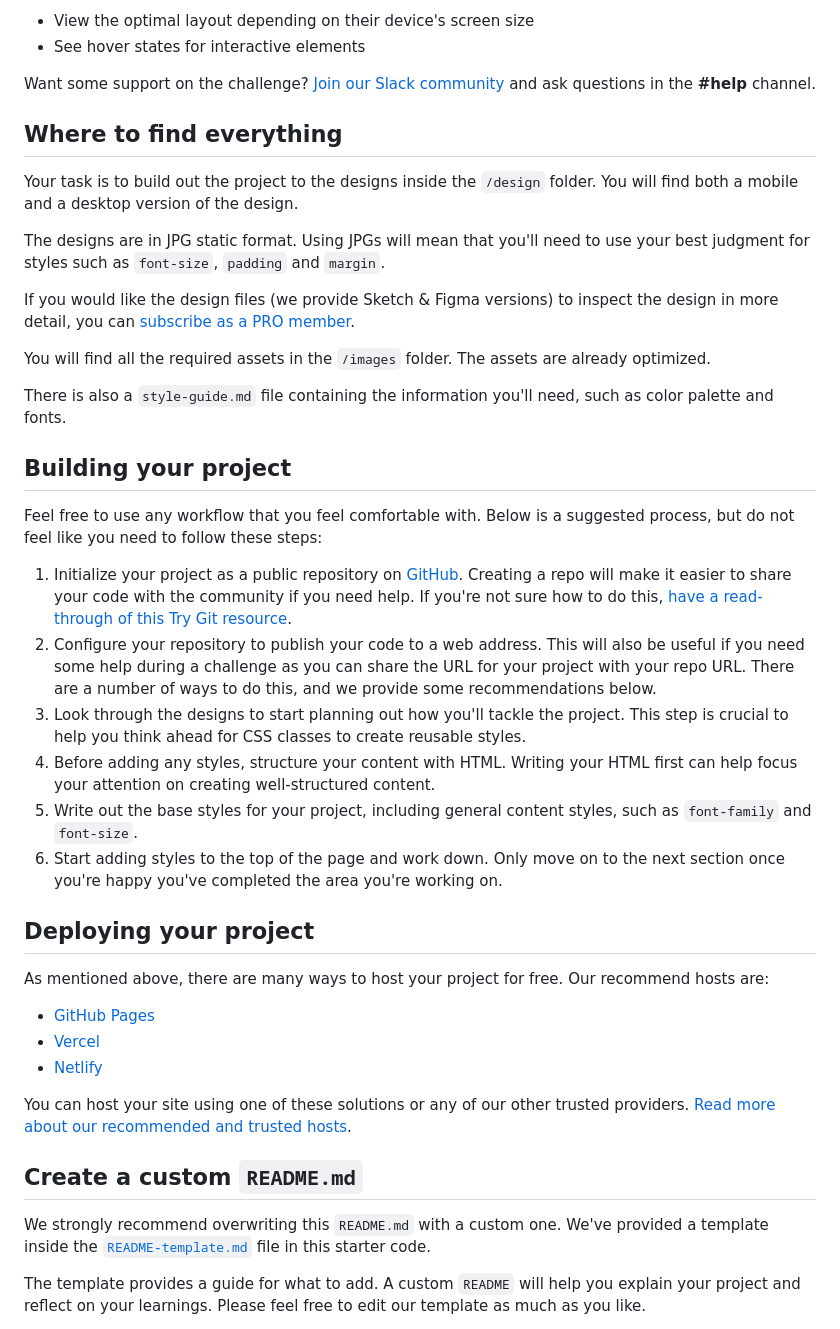
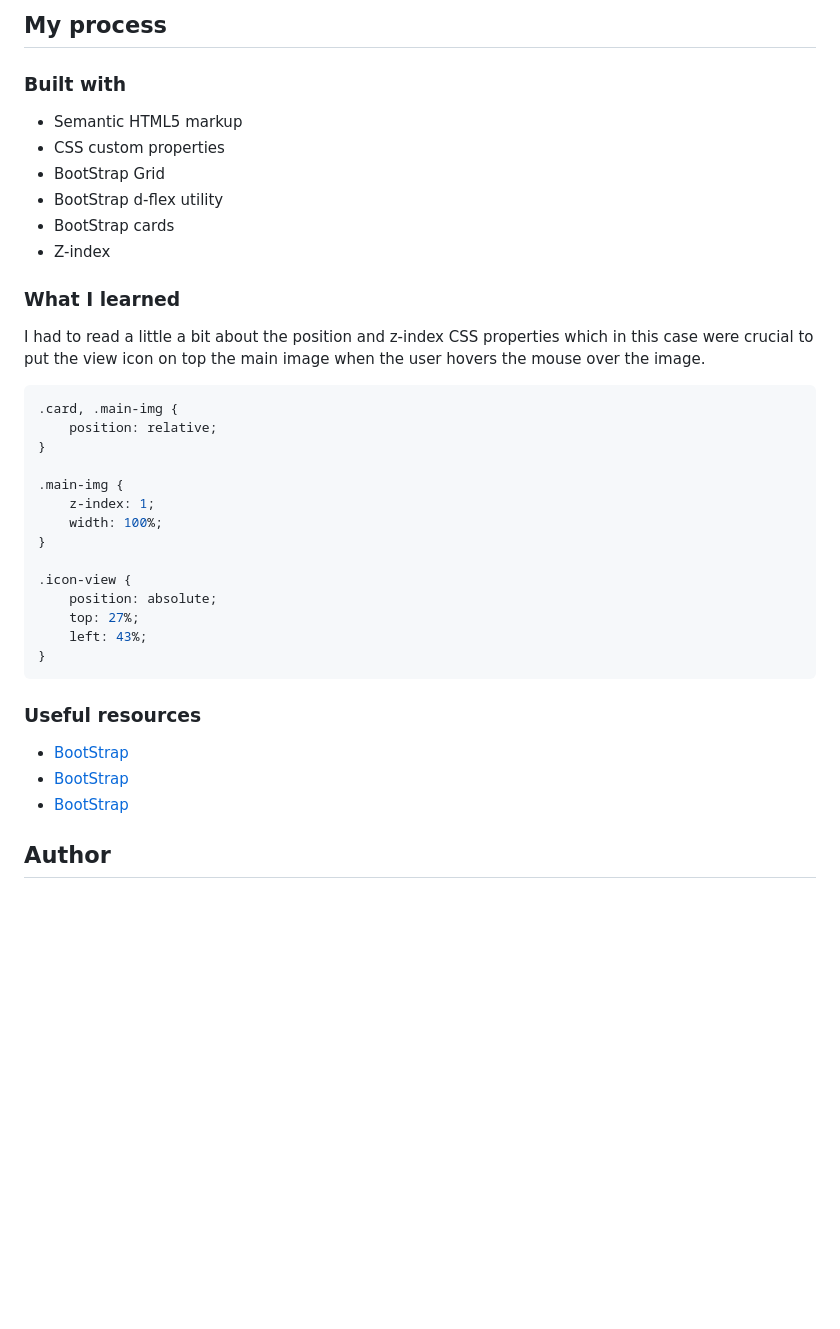
Before and after one commit to frank-itachi/Web-Development, a Markdown page: nft-preview-card-component/README.md, the part around the change printed below. GitHub-like rendering; blank space fills up the shorter version.

````diff
--- a/nft-preview-card-component/README.md
+++ b/nft-preview-card-component/README.md
@@ -20,45 +28,42 @@ Your users should be able to:
 
-- View the optimal layout depending on their device's screen size
-- See hover states for interactive elements
+## My process
 
-Want some support on the challenge? [Join our Slack community](https://www.frontendmentor.io/slack) and ask questions in the **#help** channel.
+### Built with
 
-## Where to find everything
+- Semantic HTML5 markup
+- CSS custom properties
+- BootStrap Grid
+- BootStrap d-flex utility
+- BootStrap cards
+- Z-index
 
-Your task is to build out the project to the designs inside the `/design` folder. You will find both a mobile and a desktop version of the design.
+### What I learned
 
-The designs are in JPG static format. Using JPGs will mean that you'll need to use your best judgment for styles such as `font-size`, `padding` and `margin`.
+I had to read a little a bit about the position and z-index CSS properties which in this case were crucial to put the view icon on top the main image when the user hovers the mouse over the image.
 
-If you would like the design files (we provide Sketch & Figma versions) to inspect the design in more detail, you can [subscribe as a PRO member](https://www.frontendmentor.io/pro).
+```css
+.card, .main-img {
+    position: relative;
+}
 
-You will find all the required assets in the `/images` folder. The assets are already optimized.
+.main-img {
+    z-index: 1;
+    width: 100%;
+}
 
-There is also a `style-guide.md` file containing the information you'll need, such as color palette and fonts.
+.icon-view {
+    position: absolute;
+    top: 27%;
+    left: 43%;
+}
+```
 
-## Building your project
 
-Feel free to use any workflow that you feel comfortable with. Below is a suggested process, but do not feel like you need to follow these steps:
+### Useful resources
 
-1. Initialize your project as a public repository on [GitHub](https://github.com/). Creating a repo will make it easier to share your code with the community if you need help. If you're not sure how to do this, [have a read-through of this Try Git resource](https://try.github.io/).
-2. Configure your repository to publish your code to a web address. This will also be useful if you need some help during a challenge as you can share the URL for your project with your repo URL. There are a number of ways to do this, and we provide some recommendations below.
-3. Look through the designs to start planning out how you'll tackle the project. This step is crucial to help you think ahead for CSS classes to create reusable styles.
-4. Before adding any styles, structure your content with HTML. Writing your HTML first can help focus your attention on creating well-structured content.
-5. Write out the base styles for your project, including general content styles, such as `font-family` and `font-size`.
-6. Start adding styles to the top of the page and work down. Only move on to the next section once you're happy you've completed the area you're working on.
+- [BootStrap](https://getbootstrap.com/docs/5.3/components/card/)
+- [BootStrap](https://getbootstrap.com/docs/5.3/utilities/shadows/)
+- [BootStrap](https://getbootstrap.com/docs/5.3/utilities/flex/#align-items)
 
-## Deploying your project
+## Author
 
-As mentioned above, there are many ways to host your project for free. Our recommend hosts are:
-
-- [GitHub Pages](https://pages.github.com/)
-- [Vercel](https://vercel.com/)
-- [Netlify](https://www.netlify.com/)
-
-You can host your site using one of these solutions or any of our other trusted providers. [Read more about our recommended and trusted hosts](https://medium.com/frontend-mentor/frontend-mentor-trusted-hosting-providers-bf000dfebe).
-
-## Create a custom `README.md`
-
-We strongly recommend overwriting this `README.md` with a custom one. We've provided a template inside the [`README-template.md`](./README-template.md) file in this starter code.
-
-The template provides a guide for what to add. A custom `README` will help you explain your project and reflect on your learnings. Please feel free to edit our template as much as you like.
-
````
Also changed, not shown: other parts of nft-preview-card-component/README.md (+20 -38 lines), nft-preview-card-component/README-template.md (deleted, +0 -111 lines), nft-preview-card-component/images/screenshot1.JPG (added), nft-preview-card-component/images/screenshot2.JPG (added), 2 other files.
